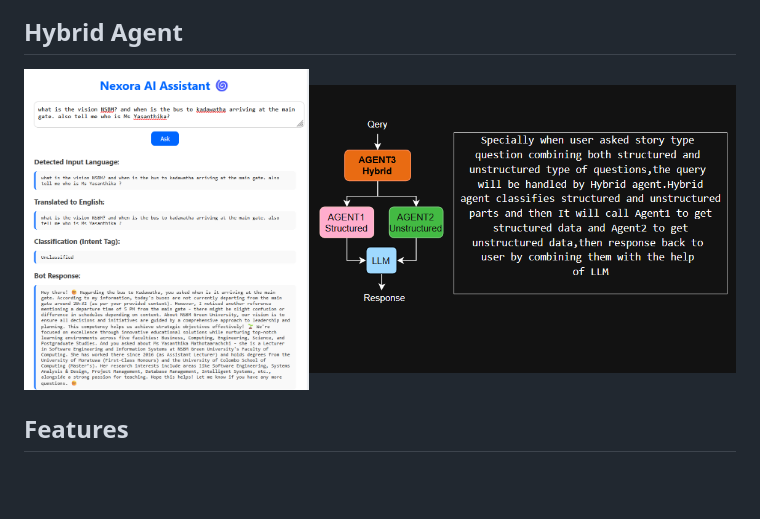
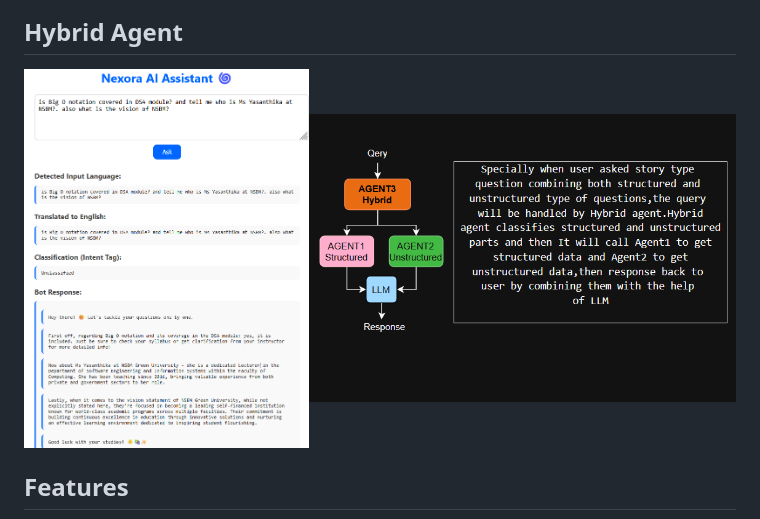
Before and after one commit to dulhara19/nexora, a Markdown page: README.md, the part around the change. GitHub-like rendering; blank space fills up the shorter version.

```diff
--- a/README.md
+++ b/README.md
@@ -7,7 +7,7 @@ Nexora is an AI-powered university chatbot that intelligently classifies student
 
 ## Hybrid Agent
 <div style="flex: 1; border: 1px solid #ddd; padding: 10px; border-radius: 5px;">
-    <img styles="padding:5px" src="/report/fig5.png" width="40%" alt="nexora screenshots"><img styles="padding:5px" src="/report/fig6.png" width="60%" alt="nexora screenshots">
+    <img styles="padding:5px" src="/report/fig7.png" width="40%" alt="nexora screenshots"><img styles="padding:5px" src="/report/fig6.png" width="60%" alt="nexora screenshots">
 </div>
 
 ## Features
```
